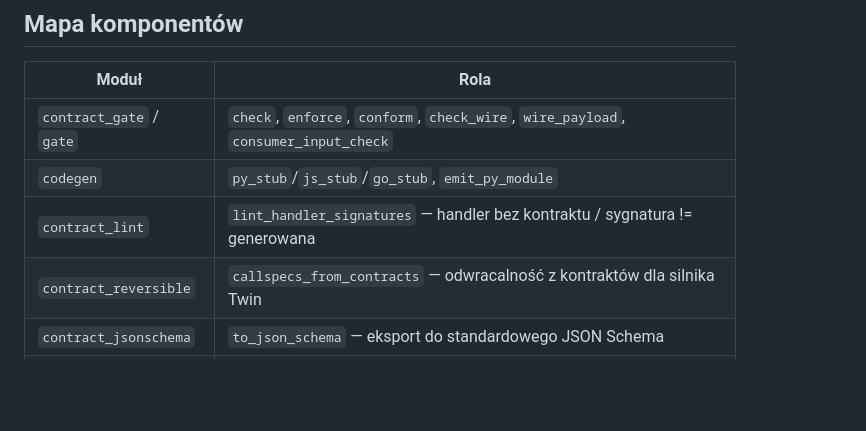
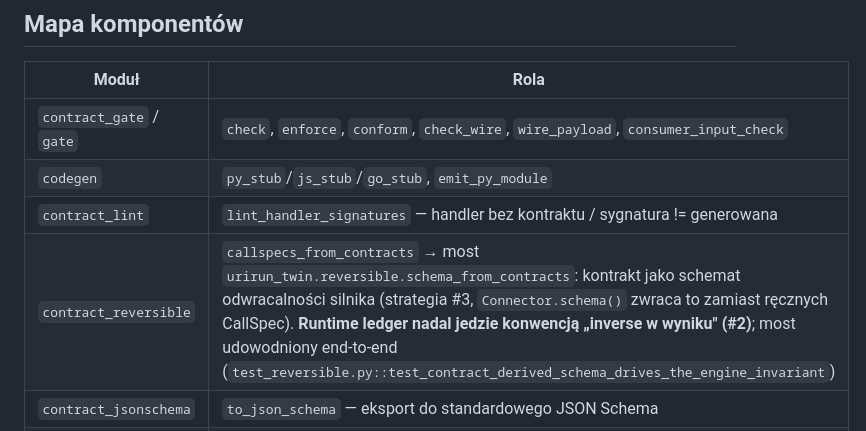
Before and after one commit to if-uri/urirun-contract, a Markdown page: ARCHITECTURE.md, the part around the change. GitHub-like rendering; blank space fills up the shorter version.

Commit message:
docs: clarify reversibility — contract is engine schema (#3), runtime ledger uses convention (#2)
The contract_reversible row implied the contract is THE engine source of
reversibility. Verified: schema_from_contracts is the (now end-to-end-tested)
bridge for the engine's schema strategy, but the live rollback ledger still uses
the inverse-in-result convention. Make that explicit.

Co-Authored-By: Claude Opus 4.8 (1M context) <noreply@anthropic.com>

```diff
--- a/ARCHITECTURE.md
+++ b/ARCHITECTURE.md
@@ -49,7 +49,7 @@ Złote `examples` robią podwójną robotę: fixtures konformansu + few-shot dla
 | `contract_gate` / `gate` | `check`, `enforce`, `conform`, `check_wire`, `wire_payload`, `consumer_input_check` |
 | `codegen` | `py_stub`/`js_stub`/`go_stub`, `emit_py_module` |
 | `contract_lint` | `lint_handler_signatures` — handler bez kontraktu / sygnatura != generowana |
-| `contract_reversible` | `callspecs_from_contracts` — odwracalność z kontraktów dla silnika Twin |
+| `contract_reversible` | `callspecs_from_contracts` → most `urirun_twin.reversible.schema_from_contracts`: kontrakt jako schemat odwracalności silnika (strategia #3, `Connector.schema()` zwraca to zamiast ręcznych CallSpec). **Runtime ledger nadal jedzie konwencją „inverse w wyniku" (#2)**; most udowodniony end-to-end (`test_reversible.py::test_contract_derived_schema_drives_the_engine_invariant`) |
 | `contract_jsonschema` | `to_json_schema` — eksport do standardowego JSON Schema |
 | `contract_compat` | `compare_route`/`incompatibilities` — additive-only per trasa (wariancja inp/out) |
 | `nl_to_contract` (ci) | README → LLM → `contracts.json`, bramkowane przez `validate_doc` |
```
